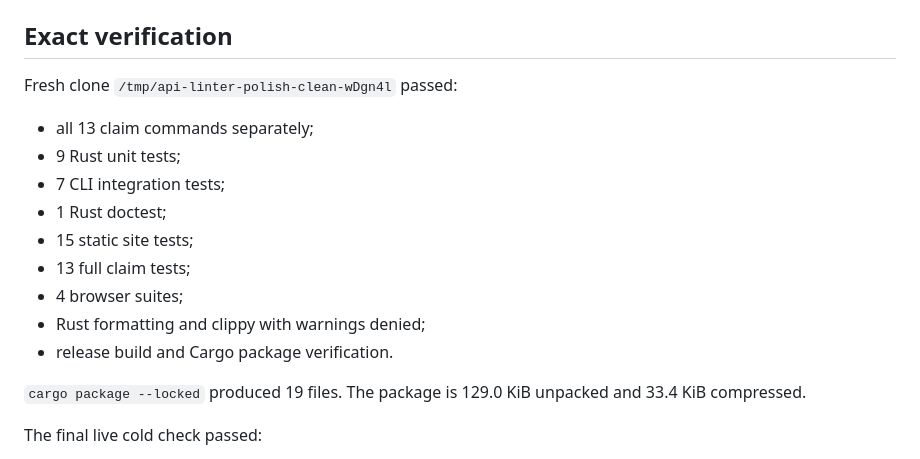
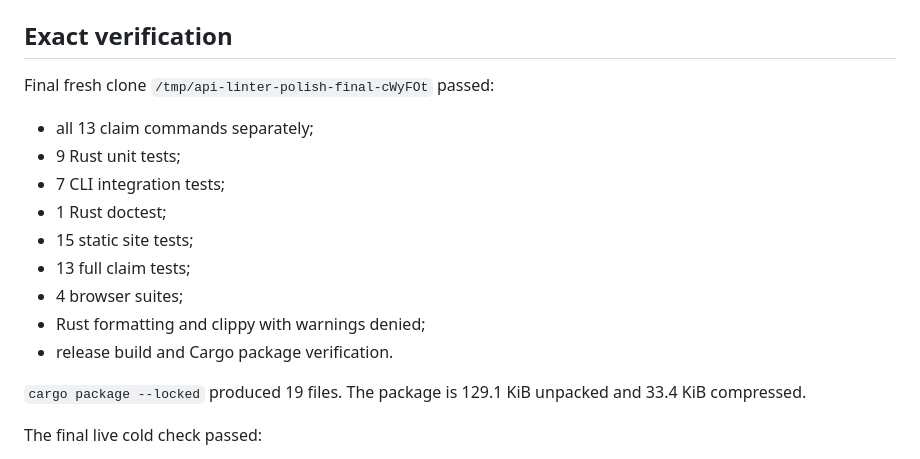
Before and after one commit to B-Divyesh/sf-api-example-linter, a Markdown page: .factory/handoff.md, the part around the change. GitHub-like rendering.

Commit message:
docs: record final clean-clone evidence

```diff
--- a/.factory/handoff.md
+++ b/.factory/handoff.md
@@ -53,7 +53,7 @@ It writes the deployable static site to `dist/site`.
 
 ## Exact verification
 
-Fresh clone `/tmp/api-linter-polish-clean-wDgn4l` passed:
+Final fresh clone `/tmp/api-linter-polish-final-cWyFOt` passed:
 
 - all 13 claim commands separately;
 - 9 Rust unit tests;
@@ -66,7 +66,7 @@ Fresh clone `/tmp/api-linter-polish-clean-wDgn4l` passed:
 - release build and Cargo package verification.
 
 `cargo package --locked` produced 19 files.
-The package is 129.0 KiB unpacked and 33.4 KiB compressed.
+The package is 129.1 KiB unpacked and 33.4 KiB compressed.
 
 The final live cold check passed:
 
```
Also changed, not shown: .factory/polish-1.md (+2 -2 lines).
